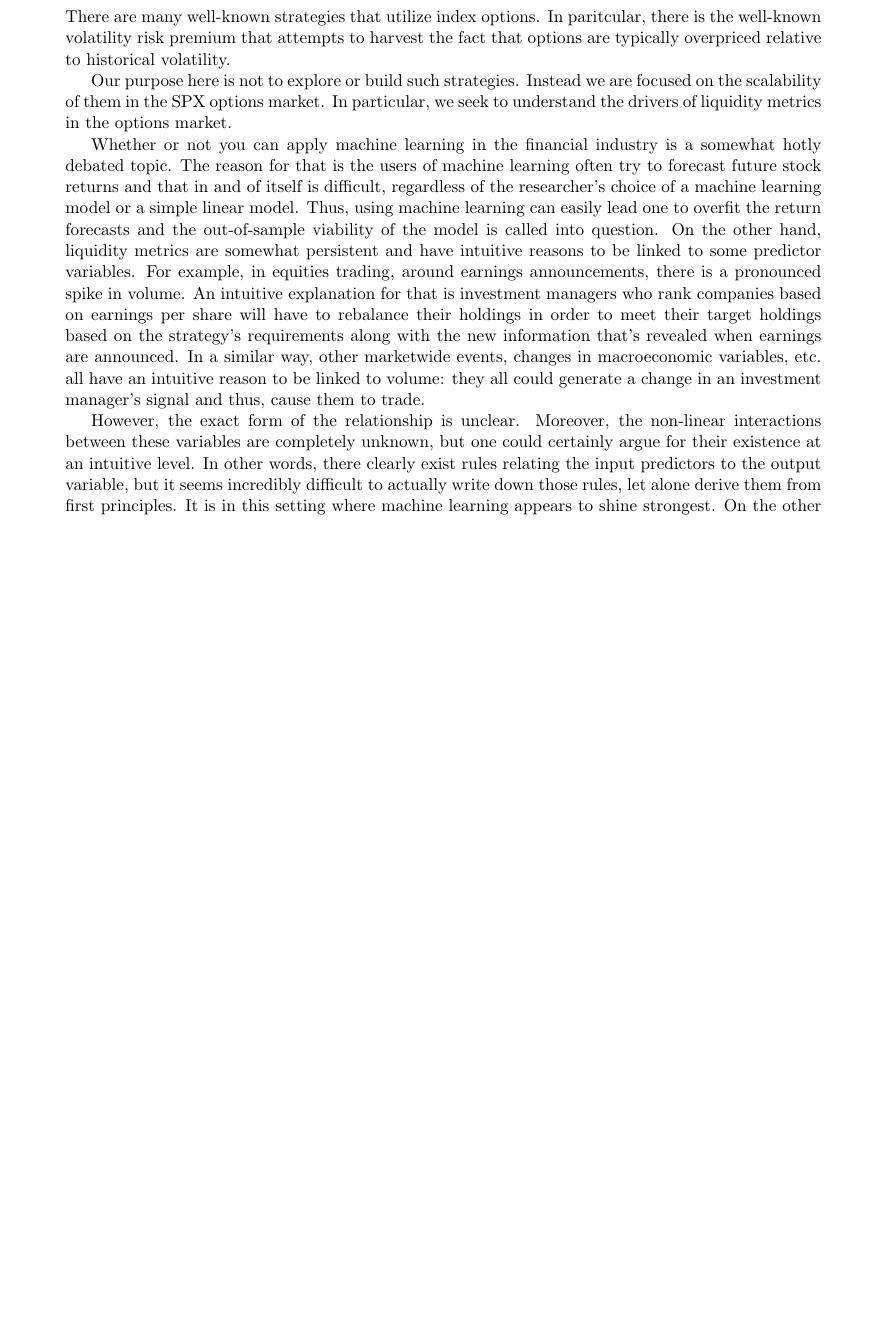
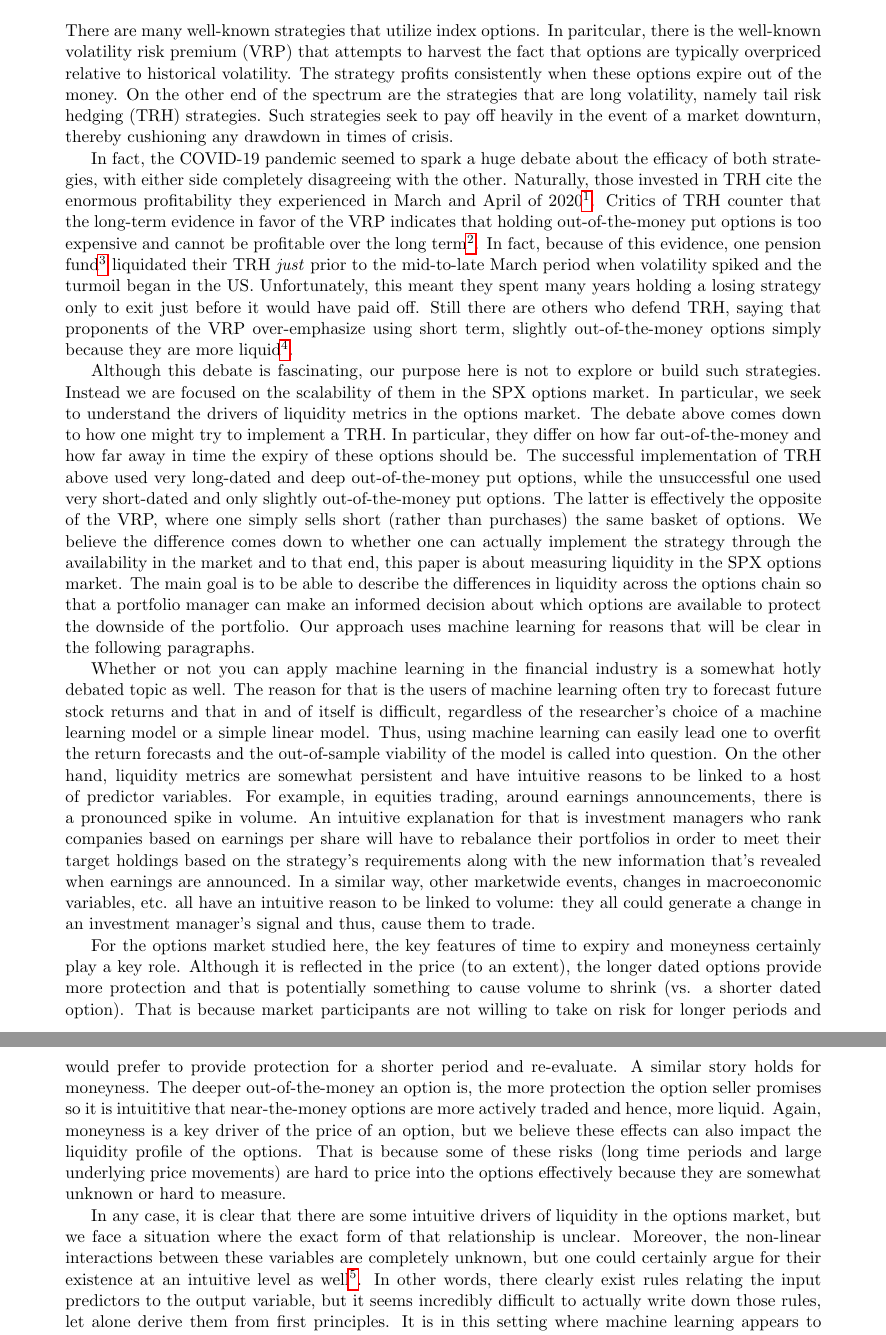
Before and after one commit to brianward92/Options, a LaTeX document (doc/options.tex): part of page 2 of 2 before the commit and two parts of pages 2 and 3 of 3 after it, the two joined at a grey line, cut so that both start at the same text, the shorter picture padded with empty space. Compiled offline with pdfLaTeX.

Commit message:
Wrapped up intro section on motivations and paper scope.

```diff
--- a/doc/options.tex
+++ b/doc/options.tex
@@ -108,13 +108,17 @@
 \setcounter{section}{0}
 
 \section{Introduction}
-There are many well-known strategies that utilize index options. In paritcular, there is the well-known volatility risk premium that attempts to harvest the fact that options are typically overpriced relative to historical volatility.
+There are many well-known strategies that utilize index options. In paritcular, there is the well-known volatility risk premium (VRP) that attempts to harvest the fact that options are typically overpriced relative to historical volatility. The strategy profits consistently when these options expire out of the money. On the other end of the spectrum are the strategies that are long volatility, namely tail risk hedging (TRH) strategies. Such strategies seek to pay off heavily in the event of a market downturn, thereby cushioning any drawdown in times of crisis.
 
-Our purpose here is not to explore or build such strategies. Instead we are focused on the scalability of them in the SPX options market. In particular, we seek to understand the drivers of liquidity metrics in the options market.
+In fact, the COVID-19 pandemic seemed to spark a huge debate about the efficacy of both strategies, with either side completely disagreeing with the other. Naturally, those invested in TRH cite the enormous  profitability they experienced in March and April of 2020\footnote{See \href{https://www.bloomberg.com/news/articles/2020-04-08/taleb-advised-universa-tail-risk-fund-returned-3-600-in-march}{this Bloomberg article} regarding the profitability of Universa Investments' TRH strategy.}. Critics of TRH counter that the long-term evidence in favor of the VRP indicates that holding out-of-the-money put options is too expensive and cannot be profitable over the long term\footnote{Researchers from AQR Capital Management \href{https://www.aqr.com/Insights/Research/Alternative-Thinking/Portfolio-Protection-Its-a-Long-Term-Story}{attempted to create profitable} TRH strategies to no avail.}. In fact, because of this evidence, one pension fund\footnote{See \href{https://www.institutionalinvestor.com/article/b1l65mvpw5xpts/The-Inside-Story-of-CalPERS-Untimely-Tail-Hedge-Unwind}{this Institutional Investor article} about CalPERS's liquidating its position in a TRH.} liquidated their TRH \emph{just} prior to the mid-to-late March period when volatility spiked and the turmoil began in the US. Unfortunately, this meant they spent many years holding a losing strategy only to exit just before it would have paid off. Still there are others who defend TRH, saying that proponents of the VRP over-emphasize using short term, slightly out-of-the-money options simply because they are more liquid\footnote{See \href{https://www.advisorperspectives.com/articles/2020/07/13/empirical-support-for-tail-risk-strategies}{this Advisor Perspectives article} where the author backtested TRH strategies with long-dated options.}.
 
-Whether or not you can apply machine learning in the financial industry is a somewhat hotly debated topic. The reason for that is the users of machine learning often try to forecast future stock returns and that in and of itself is difficult, regardless of the researcher's choice of a machine learning model or a simple linear model. Thus, using machine learning can easily lead one to overfit the return forecasts and the out-of-sample viability of the model is called into question. On the other hand, liquidity metrics are somewhat persistent and have intuitive reasons to be linked to some predictor variables. For example, in equities trading, around earnings announcements, there is a pronounced spike in volume. An intuitive explanation for that is investment managers who rank companies based on earnings per share will have to rebalance their holdings in order to meet their target holdings based on the strategy's requirements along with the new information that's revealed when earnings are announced. In a similar way, other marketwide events, changes in macroeconomic variables, etc. all have an intuitive reason to be linked to volume: they all could generate a change in an investment manager's signal and thus, cause them to trade.
+Although this debate is fascinating, our purpose here is not to explore or build such strategies. Instead we are focused on the scalability of them in the SPX options market. In particular, we seek to understand the drivers of liquidity metrics in the options market. The debate above comes down to how one might try to implement a TRH. In particular, they differ on how far out-of-the-money and how far away in time the expiry of these options should be. The successful implementation of TRH above used very long-dated and deep out-of-the-money put options, while the unsuccessful one used very short-dated and only slightly out-of-the-money put options. The latter is effectively the opposite of the VRP, where one simply sells short (rather than purchases) the same basket of options. We believe the difference comes down to whether one can actually implement the strategy through the availability in the market and to that end, this paper is about measuring liquidity in the SPX options market. The main goal is to be able to describe the differences in liquidity across the options chain so that a portfolio manager can make an informed decision about which options are available to protect the downside of the portfolio. Our approach uses machine learning for reasons that will be clear in the following paragraphs.
 
-However, the exact form of the relationship is unclear. Moreover, the non-linear interactions between these variables are completely unknown, but one could certainly argue for their existence at an intuitive level. In other words, there clearly exist rules relating the input predictors to the output variable, but it seems incredibly difficult to actually write down those rules, let alone derive them from first principles. It is in this setting where machine learning appears to shine strongest. On the other hand, there is still the potential to overfit the relationship by using an overly complicated model. That is why we prefer to apply machine learning when the datasets are large. As we show, daily options data for even a single underlying over 20 years leads to a dataset of millions of datapoints. It is the confluence of this massive dataset and the fact that there should be rules governing the traded volume in options that justifies our approach in this paper.
+Whether or not you can apply machine learning in the financial industry is a somewhat hotly debated topic as well. The reason for that is the users of machine learning often try to forecast future stock returns and that in and of itself is difficult, regardless of the researcher's choice of a machine learning model or a simple linear model. Thus, using machine learning can easily lead one to overfit the return forecasts and the out-of-sample viability of the model is called into question. On the other hand, liquidity metrics are somewhat persistent and have intuitive reasons to be linked to a host of predictor variables. For example, in equities trading, around earnings announcements, there is a pronounced spike in volume. An intuitive explanation for that is investment managers who rank companies based on earnings per share will have to rebalance their portfolios in order to meet their target holdings based on the strategy's requirements along with the new information that's revealed when earnings are announced. In a similar way, other marketwide events, changes in macroeconomic variables, etc. all have an intuitive reason to be linked to volume: they all could generate a change in an investment manager's signal and thus, cause them to trade.
+
+For the options market studied here, the key features of time to expiry and moneyness certainly play a key role. Although it is reflected in the price (to an extent), the longer dated options provide more protection and that is potentially something to cause volume to shrink (vs. a shorter dated option). That is because market participants are not willing to take on risk for longer periods and would prefer to provide protection for a shorter period and re-evaluate. A similar story holds for moneyness. The deeper out-of-the-money an option is, the more protection the option seller promises so it is intuititive that near-the-money options are more actively traded and hence, more liquid. Again, moneyness is a key driver of the price of an option, but we believe these effects can also impact the liquidity profile of the options. That is because some of these risks (long time periods and large underlying price movements) are hard to price into the options effectively because they are somewhat unknown or hard to measure.
+
+In any case, it is clear that there are some intuitive drivers of liquidity in the options market, but we face a situation where the exact form of that relationship is unclear. Moreover, the non-linear interactions between these variables are completely unknown, but one could certainly argue for their existence at an intuitive level as well\footnote{I.e. the effect of moneyness on a long dated option could in theory be smaller, larger, of even the opposite sign of the effect of moneyness on a short dated option.}. In other words, there clearly exist rules relating the input predictors to the output variable, but it seems incredibly difficult to actually write down those rules, let alone derive them from first principles. It is in this setting where machine learning appears to shine strongest. On the other hand, there is still the potential to overfit the relationship by using an overly complicated model. That is why we prefer to apply machine learning when the datasets are large. As we show, daily options data for even a single underlying over 20 years leads to a dataset of millions of datapoints. It is the confluence of this massive dataset and the fact that there should be rules governing the traded volume in options that justifies our approach in this paper.
 
 \section{Data Overview}
 
```
Also changed, not shown: doc/options.pdf, 4 other files.
